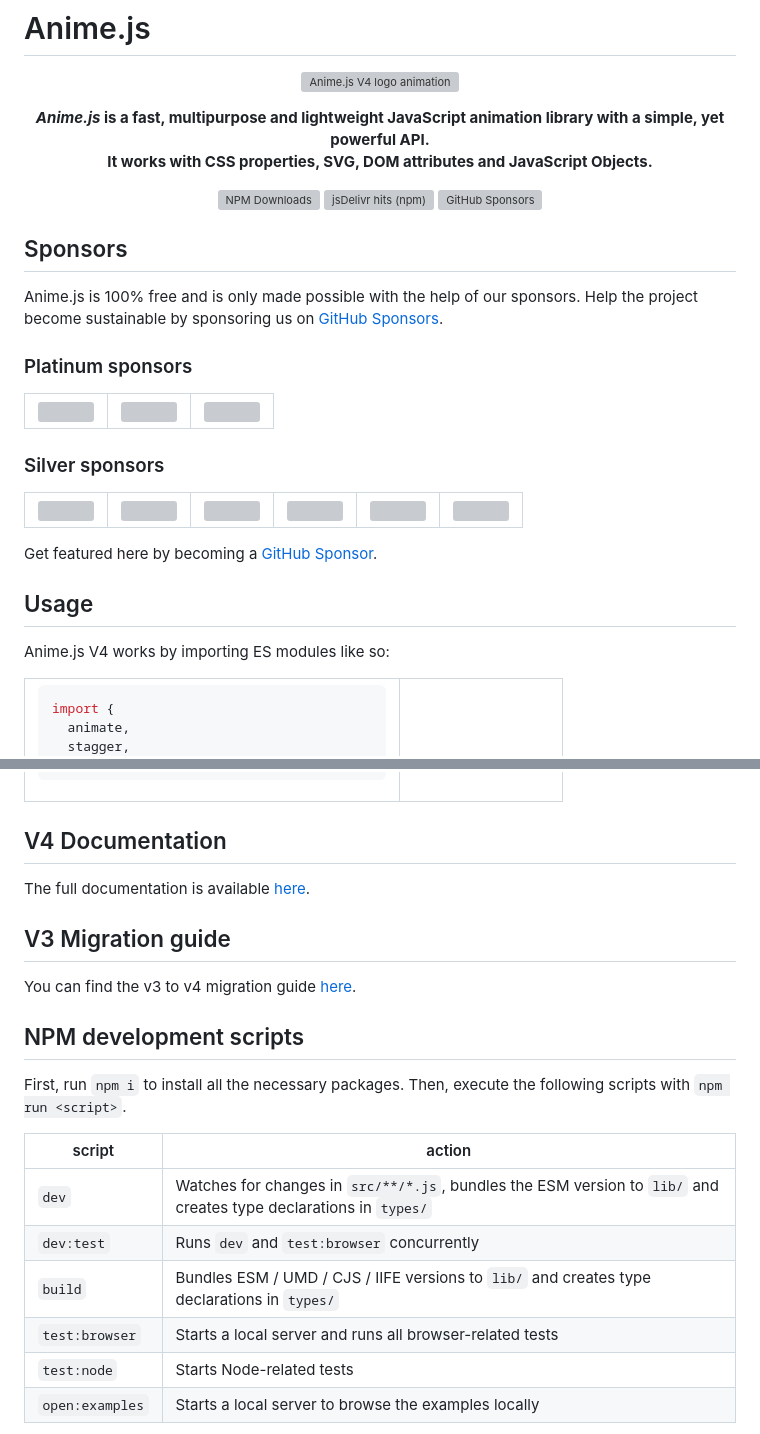
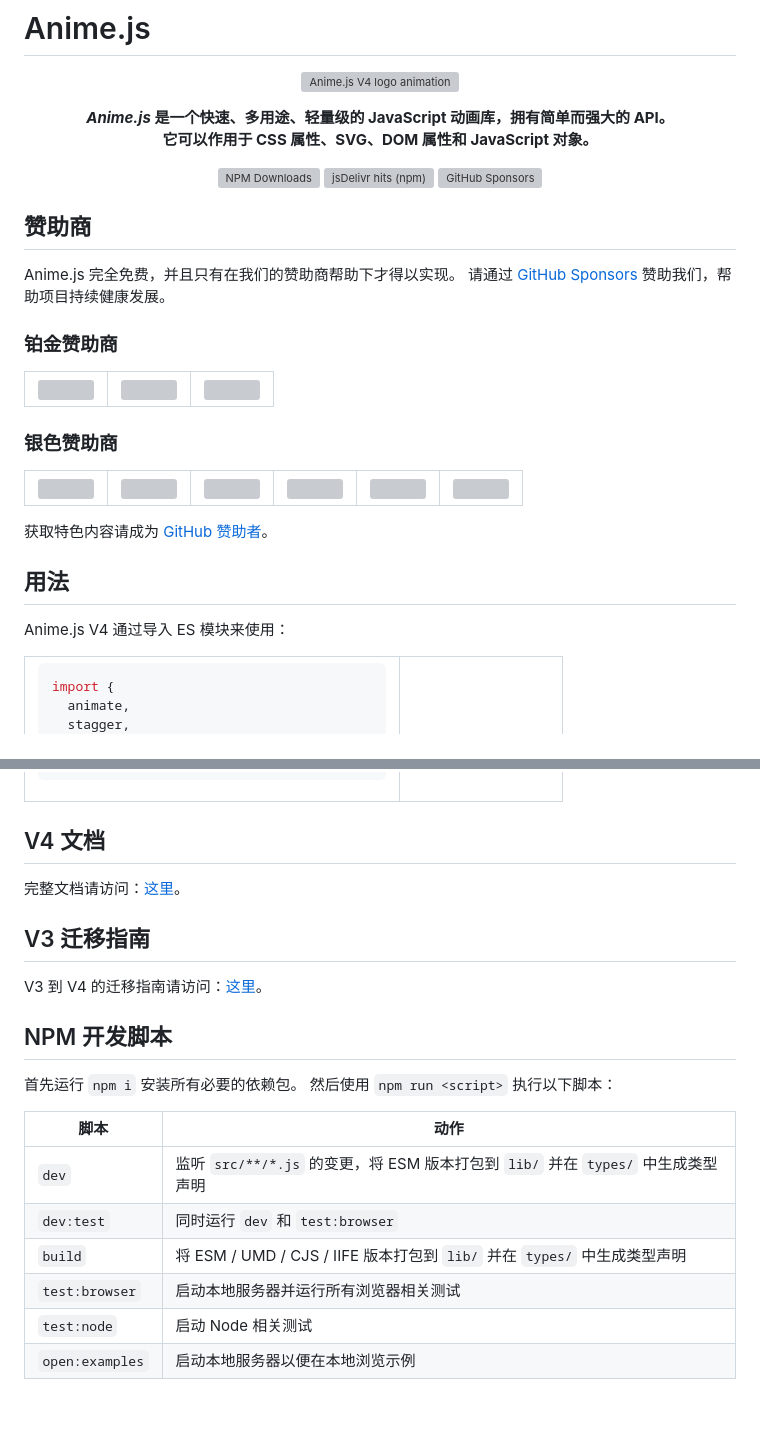
Before and after one commit to bbylw/anime-cn, a Markdown page: README.md, 2 parts joined by grey strips. Drawn GitHub-style; blank space fills up the shorter version; grey boxes are pictures that could not be loaded.

```diff
--- a/README.md
+++ b/README.md
@@ -9,11 +9,10 @@
 
 <p align="center">
   <strong>
-  <em>Anime.js</em> is a fast, multipurpose and lightweight JavaScript animation library with a simple, yet powerful API.<br>
-  It works with CSS properties, SVG, DOM attributes and JavaScript Objects.
+  <em>Anime.js</em> 是一个快速、多用途、轻量级的 JavaScript 动画库，拥有简单而强大的 API。<br>
+  它可以作用于 CSS 属性、SVG、DOM 属性和 JavaScript 对象。
   </strong>
 </p>
-
 
 <p align="center">
   <img alt="NPM Downloads" src="https://img.shields.io/npm/dm/animejs?style=flat-square&logo=npm">
@@ -21,12 +20,12 @@
   <img alt="GitHub Sponsors" src="https://img.shields.io/github/sponsors/juliangarnier?style=flat-square&logo=github">
 </p>
 
-## Sponsors
+## 赞助商
 
-Anime.js is 100% free and is only made possible with the help of our sponsors.
-Help the project become sustainable by sponsoring us on <a target="_blank" href="https://github.com/sponsors/juliangarnier">GitHub Sponsors</a>.
+Anime.js 完全免费，并且只有在我们的赞助商帮助下才得以实现。
+请通过 <a target="_blank" href="https://github.com/sponsors/juliangarnier">GitHub Sponsors</a> 赞助我们，帮助项目持续健康发展。
 
-### Platinum sponsors
+### 铂金赞助商
 
 <table>
   <tbody>
@@ -58,7 +57,7 @@ Help the project become sustainable by sponsoring us on <a target="_blank" href=
   </tbody>
 </table>
 
-### Silver sponsors
+### 银色赞助商
 
 <table>
   <tbody>
@@ -111,13 +110,11 @@ Help the project become sustainable by sponsoring us on <a target="_blank" href=
   </tbody>
 </table>
 
-Get featured here by becoming a <a target="_blank" href="https://github.com/sponsors/juliangarnier">GitHub Sponsor</a>.
+获取特色内容请成为 <a target="_blank" href="https://github.com/sponsors/juliangarnier">GitHub 赞助者</a>。
 
+## 用法
 
-## Usage
-
-Anime.js V4 works by importing ES modules like so:
-
+Anime.js V4 通过导入 ES 模块来使用：
 
 <table>
 <tr>
@@ -147,25 +144,25 @@ animate('.square', {
 </tr>
 </table>
 
-## V4 Documentation
+## V4 文档
 
-The full documentation is available [here](https://animejs.com/documentation).
+完整文档请访问：<a target="_blank" href="https://animejs.com/documentation">这里</a>。
 
-## V3 Migration guide
+## V3 迁移指南
 
-You can find the v3 to v4 migration guide [here](https://github.com/juliangarnier/anime/wiki/Migrating-from-v3-to-v4).
+V3 到 V4 的迁移指南请访问：<a target="_blank" href="https://github.com/juliangarnier/anime/wiki/Migrating-from-v3-to-v4">这里</a>。
 
-## NPM development scripts
+## NPM 开发脚本
 
-First, run `npm i` to install all the necessary packages.
-Then, execute the following scripts with `npm run <script>`.
+首先运行 `npm i` 安装所有必要的依赖包。
+然后使用 `npm run <script>` 执行以下脚本：
 
-| script | action |
-| ------ | ------ |
-| `dev` | Watches for changes in `src/**/*.js`, bundles the ESM version to `lib/` and creates type declarations in `types/` |
-| `dev:test` | Runs `dev` and `test:browser` concurrently |
-| `build` | Bundles ESM / UMD / CJS / IIFE versions to `lib/` and creates type declarations in `types/` |
-| `test:browser` | Starts a local server and runs all browser-related tests |
-| `test:node` | Starts Node-related tests |
-| `open:examples` | Starts a local server to browse the examples locally |
+| 脚本 | 动作 |
+| --- | --- |
+| `dev` | 监听 `src/**/*.js` 的变更，将 ESM 版本打包到 `lib/` 并在 `types/` 中生成类型声明 |
+| `dev:test` | 同时运行 `dev` 和 `test:browser` |
+| `build` | 将 ESM / UMD / CJS / IIFE 版本打包到 `lib/` 并在 `types/` 中生成类型声明 |
+| `test:browser` | 启动本地服务器并运行所有浏览器相关测试 |
+| `test:node` | 启动 Node 相关测试 |
+| `open:examples` | 启动本地服务器以便在本地浏览示例 |
 
```
Also changed, not shown: other parts of README.md (+1 -1 lines).
